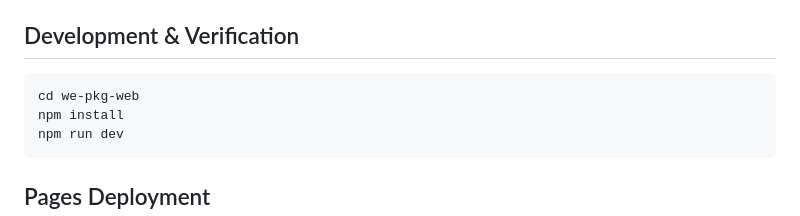
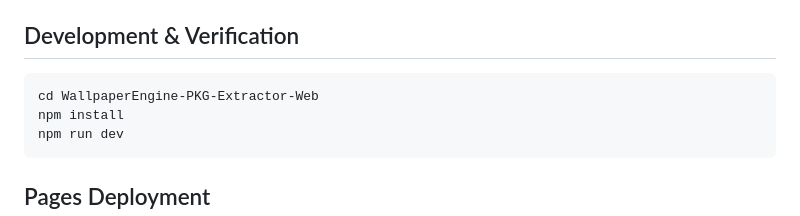
Before and after one commit to CelestialDomeStarPole/WallpaperEngine-PKG-Extractor-Web, a Markdown page: README_EN.md, the part around the change. GitHub-like rendering.

````diff
--- a/README_EN.md
+++ b/README_EN.md
@@ -22,7 +22,7 @@ Parses Wallpaper Engine `.pkg` (desktop) / `.mpkg` (Android) wallpaper packages,
 ## Development & Verification
 
 ```bash
-cd we-pkg-web
+cd WallpaperEngine-PKG-Extractor-Web
 npm install
 npm run dev
 ```
````
Also changed, not shown: README.md (+1 -1 lines).
